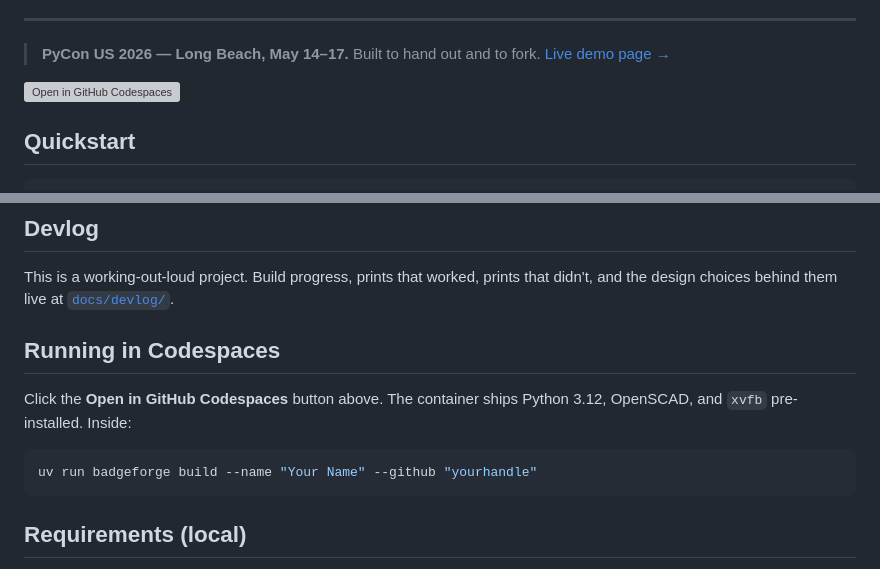
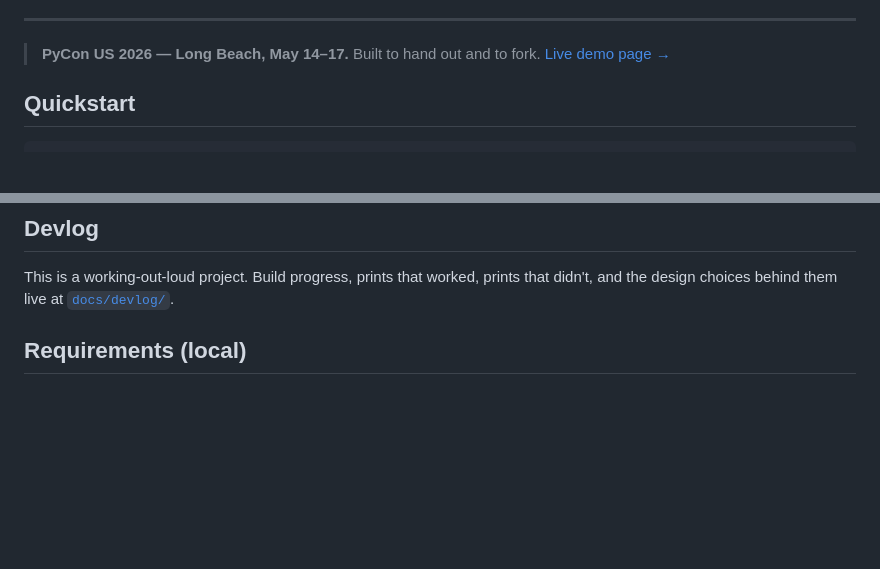
Before and after one commit to jmcpheron/pycon2026, a Markdown page: README.md, 2 parts joined by grey strips. Rendered like a GitHub page; blank space fills up the shorter version; grey boxes are pictures that could not be loaded.

Commit message:
docs: remove Codespaces button from README
The "Open in GitHub Codespaces" button on a public repo bills codespace
runtime to the repo owner (per "Codespace usage for this repository is
paid for by jmcpheron" on the create-codespace page). Removing the badge
and the "Running in Codespaces" section so visitors aren't routed into
my-billed compute.

The .devcontainer/ config stays in place — anyone forking the repo can
still spin up a codespace from THEIR fork on their own quota, and local
devcontainer use (VS Code) still works.

````diff
--- a/README.md
+++ b/README.md
@@ -17,8 +17,6 @@
 ---
 
 > **PyCon US 2026 — Long Beach, May 14–17.** Built to hand out and to fork. [Live demo page →](https://jmcpheron.github.io/pycon2026/)
-
-[![Open in GitHub Codespaces](https://github.com/codespaces/badge.svg)](https://codespaces.new/jmcpheron/pycon2026)
 
 ## Quickstart
 
@@ -64,14 +62,6 @@ If the gear fuses to the post on first print, bump `gear_z_lift` from 0.2 to 0.3
 ## Devlog
 
 This is a working-out-loud project. Build progress, prints that worked, prints that didn't, and the design choices behind them live at [`docs/devlog/`](docs/devlog/).
-
-## Running in Codespaces
-
-Click the **Open in GitHub Codespaces** button above. The container ships Python 3.12, OpenSCAD, and `xvfb` pre-installed. Inside:
-
-```bash
-uv run badgeforge build --name "Your Name" --github "yourhandle"
-```
 
 ## Requirements (local)
 
````
